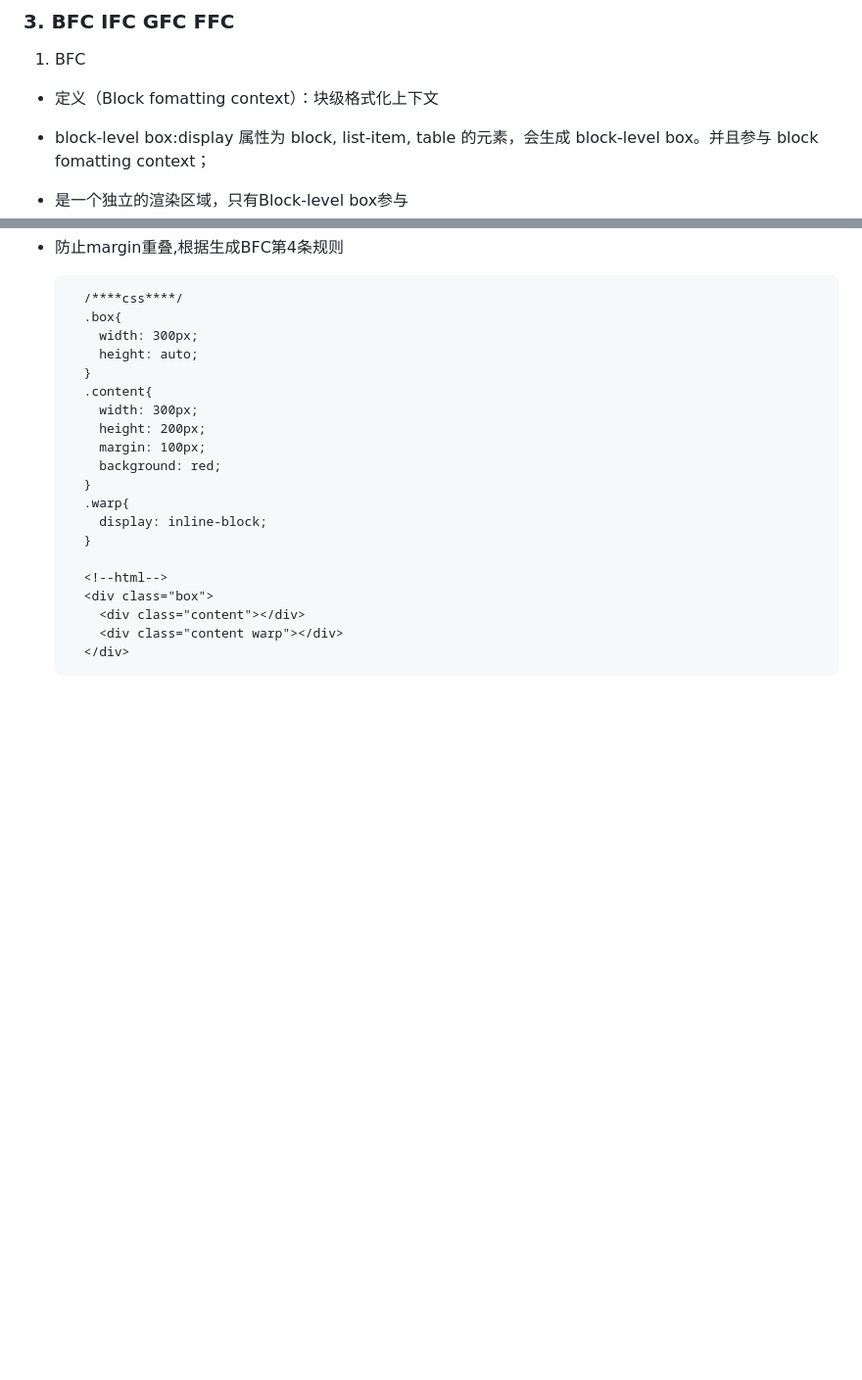
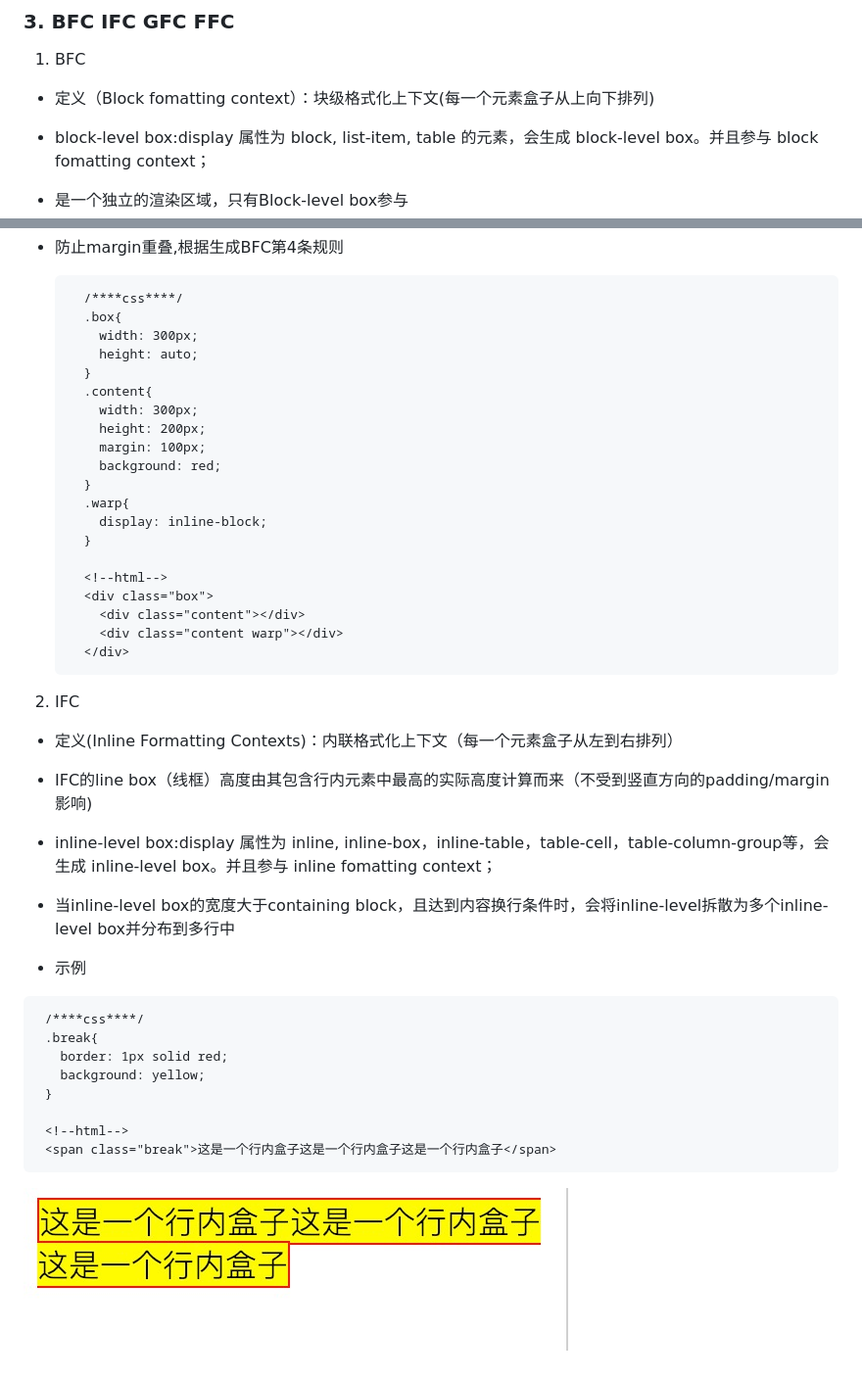
Before and after one commit to MarsPen/-notes-summary, a Markdown page: css/base-concepts.md, 2 parts joined by grey strips. Shown: that part at 98% size. GitHub-like rendering; pictures changed too: images/css-IFC.jpg (added); blank space fills up the shorter version.

Commit message:
更新css

````diff
--- a/css/base-concepts.md
+++ b/css/base-concepts.md
@@ -24,7 +24,7 @@
   ![css盒子模型](https://github.com/MarsPen/-notes-summary/blob/master/images/css盒子模型.png "css盒子模型")
 ### 3. BFC IFC GFC FFC
 1. BFC
-  - 定义（Block fomatting context）：块级格式化上下文
+  - 定义（Block fomatting context）：块级格式化上下文(每一个元素盒子从上向下排列)
   - block-level box:display 属性为 block, list-item, table 的元素，会生成 block-level box。并且参与 block fomatting context；
   - 是一个独立的渲染区域，只有Block-level box参与
   - 布局规则
@@ -112,3 +112,21 @@
         <div class="content warp"></div>
       </div>
     ```
+2. IFC
+  - 定义(Inline Formatting Contexts)：内联格式化上下文（每一个元素盒子从左到右排列）
+  - IFC的line box（线框）高度由其包含行内元素中最高的实际高度计算而来（不受到竖直方向的padding/margin影响)
+  - inline-level box:display 属性为 inline, inline-box，inline-table，table-cell，table-column-group等，会生成 inline-level box。并且参与 inline fomatting context；
+  -  当inline-level box的宽度大于containing block，且达到内容换行条件时，会将inline-level拆散为多个inline-level box并分布到多行中
+
+  - 示例
+   ```
+    /****css****/
+    .break{
+      border: 1px solid red;
+      background: yellow;
+    }
+
+    <!--html-->
+    <span class="break">这是一个行内盒子这是一个行内盒子这是一个行内盒子</span>
+   ```
+   ![css-IFC](https://github.com/MarsPen/-notes-summary/blob/master/images/css-IFC.jpg "css-IFC")
````
